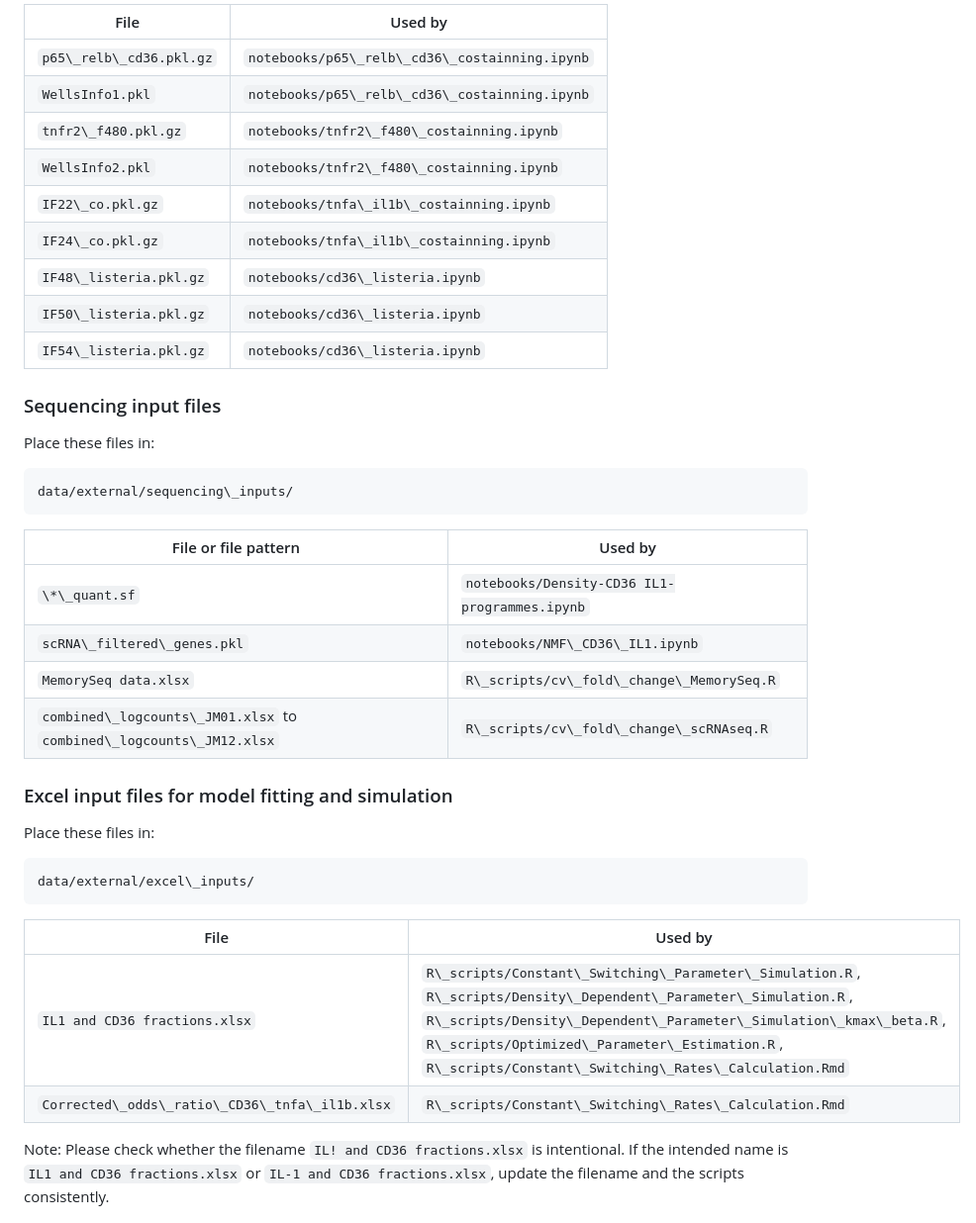
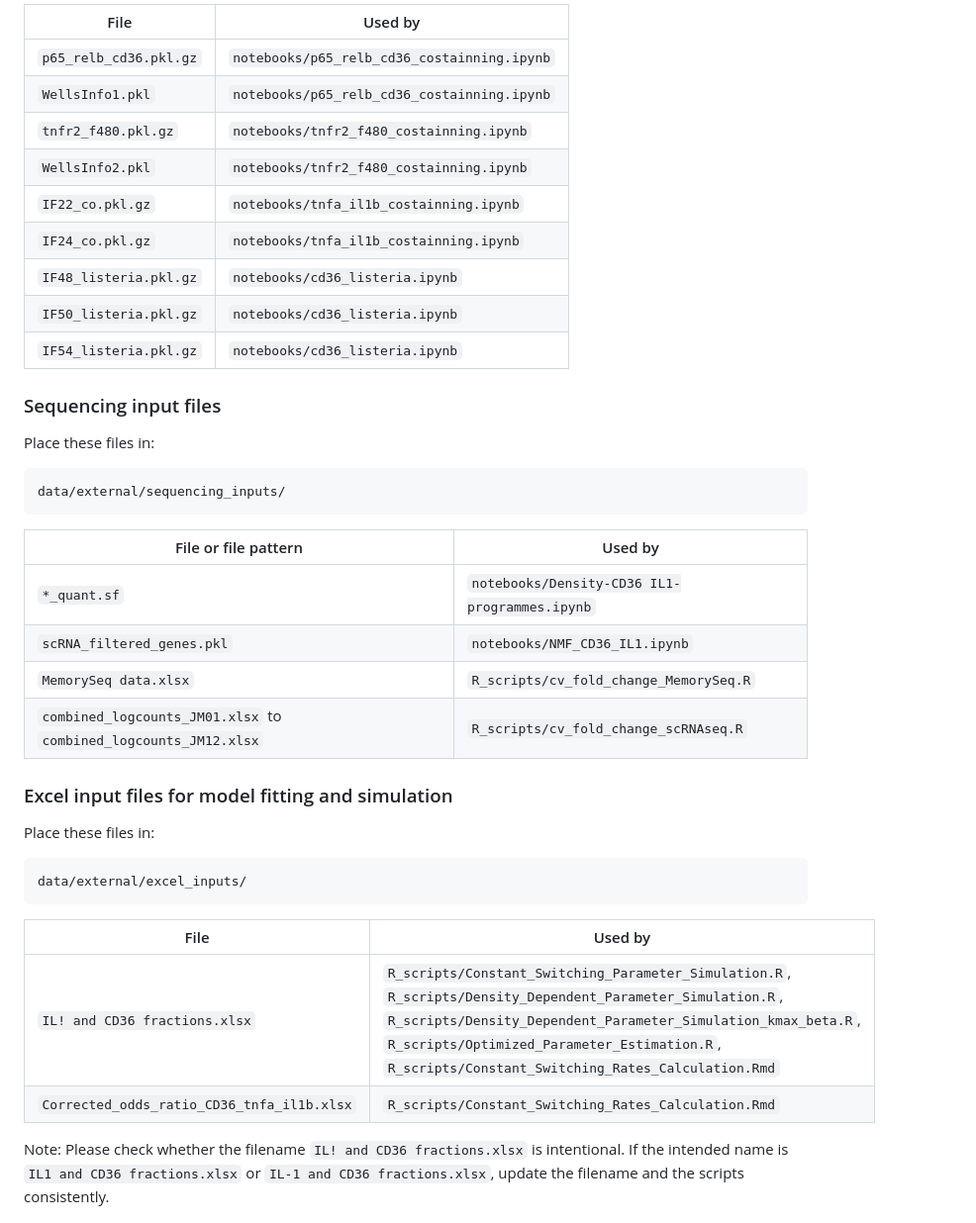
Before and after one commit to cellbiologyppaszek/macrophage-heritability, a Markdown page: README.md, the part around one of its changes. Shown at 99% size. Drawn GitHub-style.

````diff
--- a/README.md
+++ b/README.md
@@ -136,44 +136,44 @@ data/external/pkl\_intermediate\_files/
 ```
 
-|File|Used by|
-|-|-|
-|`p65\_relb\_cd36.pkl.gz`|`notebooks/p65\_relb\_cd36\_costainning.ipynb`|
-|`WellsInfo1.pkl`|`notebooks/p65\_relb\_cd36\_costainning.ipynb`|
-|`tnfr2\_f480.pkl.gz`|`notebooks/tnfr2\_f480\_costainning.ipynb`|
-|`WellsInfo2.pkl`|`notebooks/tnfr2\_f480\_costainning.ipynb`|
-|`IF22\_co.pkl.gz`|`notebooks/tnfa\_il1b\_costainning.ipynb`|
-|`IF24\_co.pkl.gz`|`notebooks/tnfa\_il1b\_costainning.ipynb`|
-|`IF48\_listeria.pkl.gz`|`notebooks/cd36\_listeria.ipynb`|
-|`IF50\_listeria.pkl.gz`|`notebooks/cd36\_listeria.ipynb`|
-|`IF54\_listeria.pkl.gz`|`notebooks/cd36\_listeria.ipynb`|
+| File | Used by |
+|---|---|
+| `p65_relb_cd36.pkl.gz` | `notebooks/p65_relb_cd36_costainning.ipynb` |
+| `WellsInfo1.pkl` | `notebooks/p65_relb_cd36_costainning.ipynb` |
+| `tnfr2_f480.pkl.gz` | `notebooks/tnfr2_f480_costainning.ipynb` |
+| `WellsInfo2.pkl` | `notebooks/tnfr2_f480_costainning.ipynb` |
+| `IF22_co.pkl.gz` | `notebooks/tnfa_il1b_costainning.ipynb` |
+| `IF24_co.pkl.gz` | `notebooks/tnfa_il1b_costainning.ipynb` |
+| `IF48_listeria.pkl.gz` | `notebooks/cd36_listeria.ipynb` |
+| `IF50_listeria.pkl.gz` | `notebooks/cd36_listeria.ipynb` |
+| `IF54_listeria.pkl.gz` | `notebooks/cd36_listeria.ipynb` |
 
 ### Sequencing input files
 
 Place these files in:
 
 ```text
-data/external/sequencing\_inputs/
+data/external/sequencing_inputs/
 ```
 
-|File or file pattern|Used by|
-|-|-|
-|`\*\_quant.sf`|`notebooks/Density-CD36 IL1-programmes.ipynb`|
-|`scRNA\_filtered\_genes.pkl`|`notebooks/NMF\_CD36\_IL1.ipynb`|
-|`MemorySeq data.xlsx`|`R\_scripts/cv\_fold\_change\_MemorySeq.R`|
-|`combined\_logcounts\_JM01.xlsx` to `combined\_logcounts\_JM12.xlsx`|`R\_scripts/cv\_fold\_change\_scRNAseq.R`|
+| File or file pattern | Used by |
+|---|---|
+| `*_quant.sf` | `notebooks/Density-CD36 IL1-programmes.ipynb` |
+| `scRNA_filtered_genes.pkl` | `notebooks/NMF_CD36_IL1.ipynb` |
+| `MemorySeq data.xlsx` | `R_scripts/cv_fold_change_MemorySeq.R` |
+| `combined_logcounts_JM01.xlsx` to `combined_logcounts_JM12.xlsx` | `R_scripts/cv_fold_change_scRNAseq.R` |
 
 ### Excel input files for model fitting and simulation
 
 Place these files in:
 
 ```text
-data/external/excel\_inputs/
+data/external/excel_inputs/
 ```
 
-|File|Used by|
-|-|-|
-|`IL1 and CD36 fractions.xlsx`|`R\_scripts/Constant\_Switching\_Parameter\_Simulation.R`, `R\_scripts/Density\_Dependent\_Parameter\_Simulation.R`, `R\_scripts/Density\_Dependent\_Parameter\_Simulation\_kmax\_beta.R`, `R\_scripts/Optimized\_Parameter\_Estimation.R`, `R\_scripts/Constant\_Switching\_Rates\_Calculation.Rmd`|
-|`Corrected\_odds\_ratio\_CD36\_tnfa\_il1b.xlsx`|`R\_scripts/Constant\_Switching\_Rates\_Calculation.Rmd`|
+| File | Used by |
+|---|---|
+| `IL! and CD36 fractions.xlsx` | `R_scripts/Constant_Switching_Parameter_Simulation.R`, `R_scripts/Density_Dependent_Parameter_Simulation.R`, `R_scripts/Density_Dependent_Parameter_Simulation_kmax_beta.R`, `R_scripts/Optimized_Parameter_Estimation.R`, `R_scripts/Constant_Switching_Rates_Calculation.Rmd` |
+| `Corrected_odds_ratio_CD36_tnfa_il1b.xlsx` | `R_scripts/Constant_Switching_Rates_Calculation.Rmd` |
 
 Note: Please check whether the filename `IL! and CD36 fractions.xlsx` is intentional. If the intended name is `IL1 and CD36 fractions.xlsx` or `IL-1 and CD36 fractions.xlsx`, update the filename and the scripts consistently.
 
````
Also changed, not shown: other parts of README.md (+101 -101 lines).
